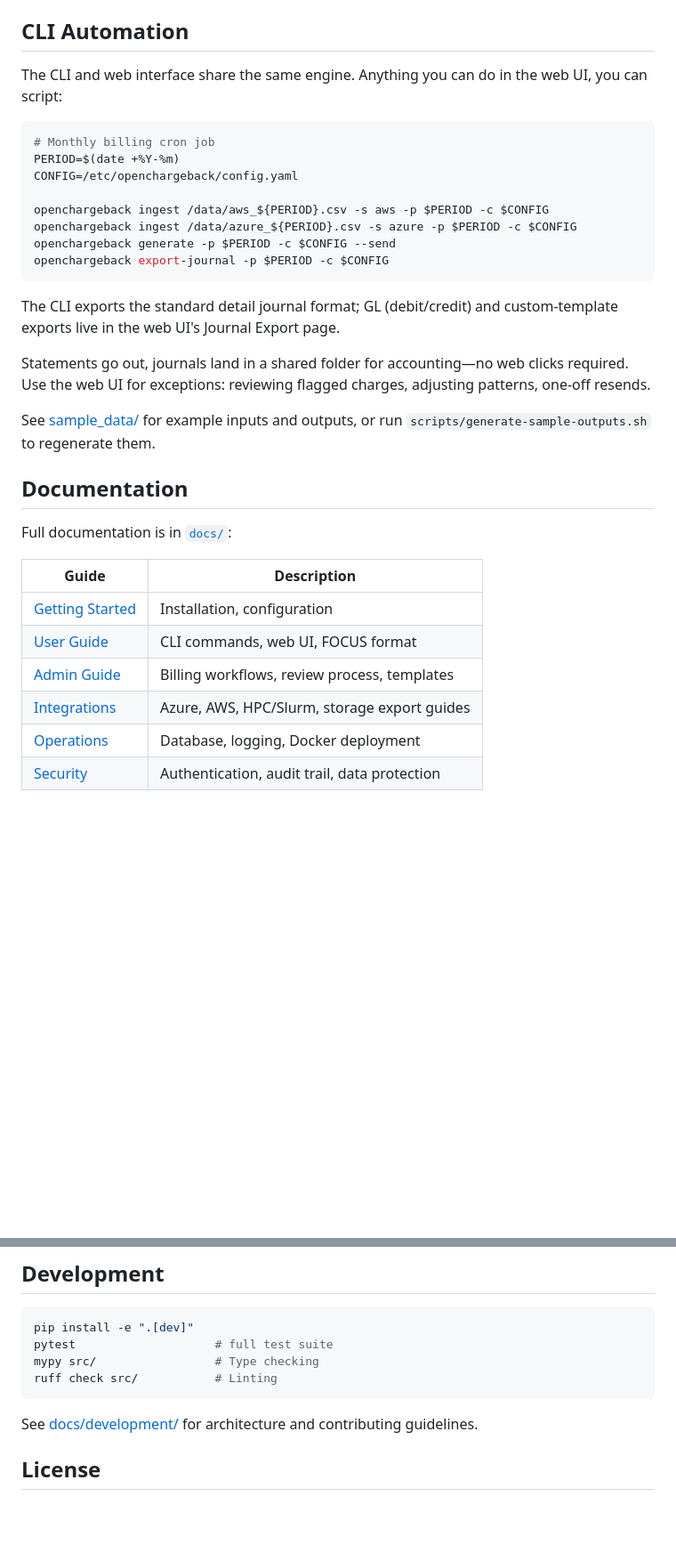
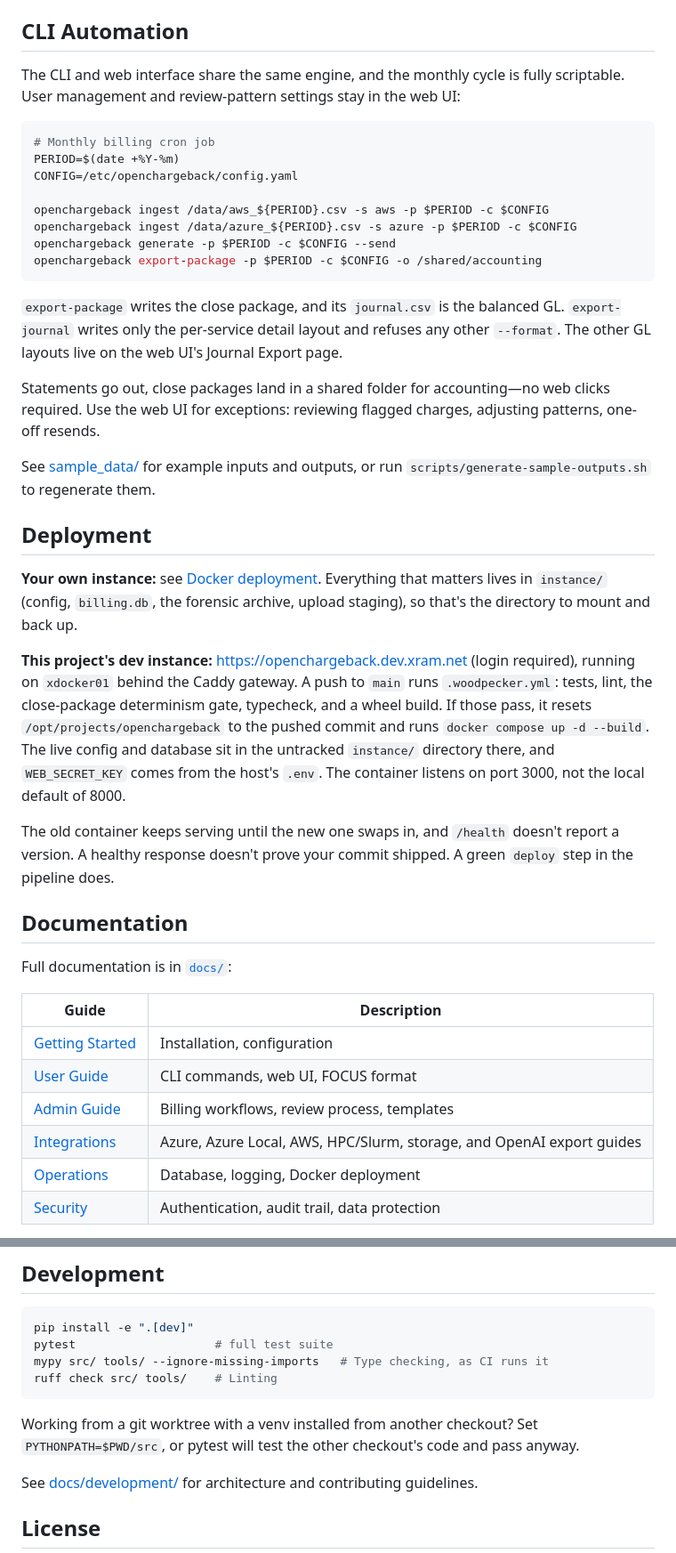
Before and after one commit to atmarx/OpenChargeback, a Markdown page: README.md, 2 parts joined by grey strips. Shown at 89% size. Drawn GitHub-style; blank space fills up the shorter version.

````diff
--- a/README.md
+++ b/README.md
@@ -93,7 +108,7 @@ until a strong `web.secret_key` and a real admin hash are set.
 
 ## CLI Automation
 
-The CLI and web interface share the same engine. Anything you can do in the web UI, you can script:
+The CLI and web interface share the same engine, and the monthly cycle is fully scriptable.  User management and review-pattern settings stay in the web UI:
 
 ```bash
 # Monthly billing cron job
@@ -103,14 +118,22 @@ CONFIG=/etc/openchargeback/config.yaml
 openchargeback ingest /data/aws_${PERIOD}.csv -s aws -p $PERIOD -c $CONFIG
 openchargeback ingest /data/azure_${PERIOD}.csv -s azure -p $PERIOD -c $CONFIG
 openchargeback generate -p $PERIOD -c $CONFIG --send
-openchargeback export-journal -p $PERIOD -c $CONFIG
+openchargeback export-package -p $PERIOD -c $CONFIG -o /shared/accounting
 ```
 
-The CLI exports the standard detail journal format; GL (debit/credit) and custom-template exports live in the web UI's Journal Export page.
+`export-package` writes the close package, and its `journal.csv` is the balanced GL.  `export-journal` writes only the per-service detail layout and refuses any other `--format`.  The other GL layouts live on the web UI's Journal Export page.
 
-Statements go out, journals land in a shared folder for accounting—no web clicks required. Use the web UI for exceptions: reviewing flagged charges, adjusting patterns, one-off resends.
+Statements go out, close packages land in a shared folder for accounting—no web clicks required. Use the web UI for exceptions: reviewing flagged charges, adjusting patterns, one-off resends.
 
 See [sample_data/](sample_data/) for example inputs and outputs, or run `scripts/generate-sample-outputs.sh` to regenerate them.
+
+## Deployment
+
+**Your own instance:** see [Docker deployment](docs/operations/docker.md).  Everything that matters lives in `instance/` (config, `billing.db`, the forensic archive, upload staging), so that's the directory to mount and back up.
+
+**This project's dev instance:** https://openchargeback.dev.xram.net (login required), running on `xdocker01` behind the Caddy gateway.  A push to `main` runs `.woodpecker.yml`: tests, lint, the close-package determinism gate, typecheck, and a wheel build.  If those pass, it resets `/opt/projects/openchargeback` to the pushed commit and runs `docker compose up -d --build`.  The live config and database sit in the untracked `instance/` directory there, and `WEB_SECRET_KEY` comes from the host's `.env`.  The container listens on port 3000, not the local default of 8000.
+
+The old container keeps serving until the new one swaps in, and `/health` doesn't report a version.  A healthy response doesn't prove your commit shipped.  A green `deploy` step in the pipeline does.
 
 ## Documentation
 
@@ -121,7 +144,7 @@ Full documentation is in [`docs/`](docs/README.md):
 | [Getting Started](docs/getting-started/) | Installation, configuration |
 | [User Guide](docs/user-guide/) | CLI commands, web UI, FOCUS format |
 | [Admin Guide](docs/admin-guide/) | Billing workflows, review process, templates |
-| [Integrations](docs/integrations/) | Azure, AWS, HPC/Slurm, storage export guides |
+| [Integrations](docs/integrations/) | Azure, Azure Local, AWS, HPC/Slurm, storage, and OpenAI export guides |
 | [Operations](docs/operations/) | Database, logging, Docker deployment |
 | [Security](docs/security/) | Authentication, audit trail, data protection |
 
@@ -136,9 +159,11 @@ Additional resources:
 ```bash
 pip install -e ".[dev]"
 pytest                    # full test suite
-mypy src/                 # Type checking
-ruff check src/           # Linting
+mypy src/ tools/ --ignore-missing-imports   # Type checking, as CI runs it
+ruff check src/ tools/    # Linting
 ```
+
+Working from a git worktree with a venv installed from another checkout?  Set `PYTHONPATH=$PWD/src`, or pytest will test the other checkout's code and pass anyway.
 
 See [docs/development/](docs/development/) for architecture and contributing guidelines.
 
````
Also changed, not shown: other parts of README.md (+19 -4 lines).
